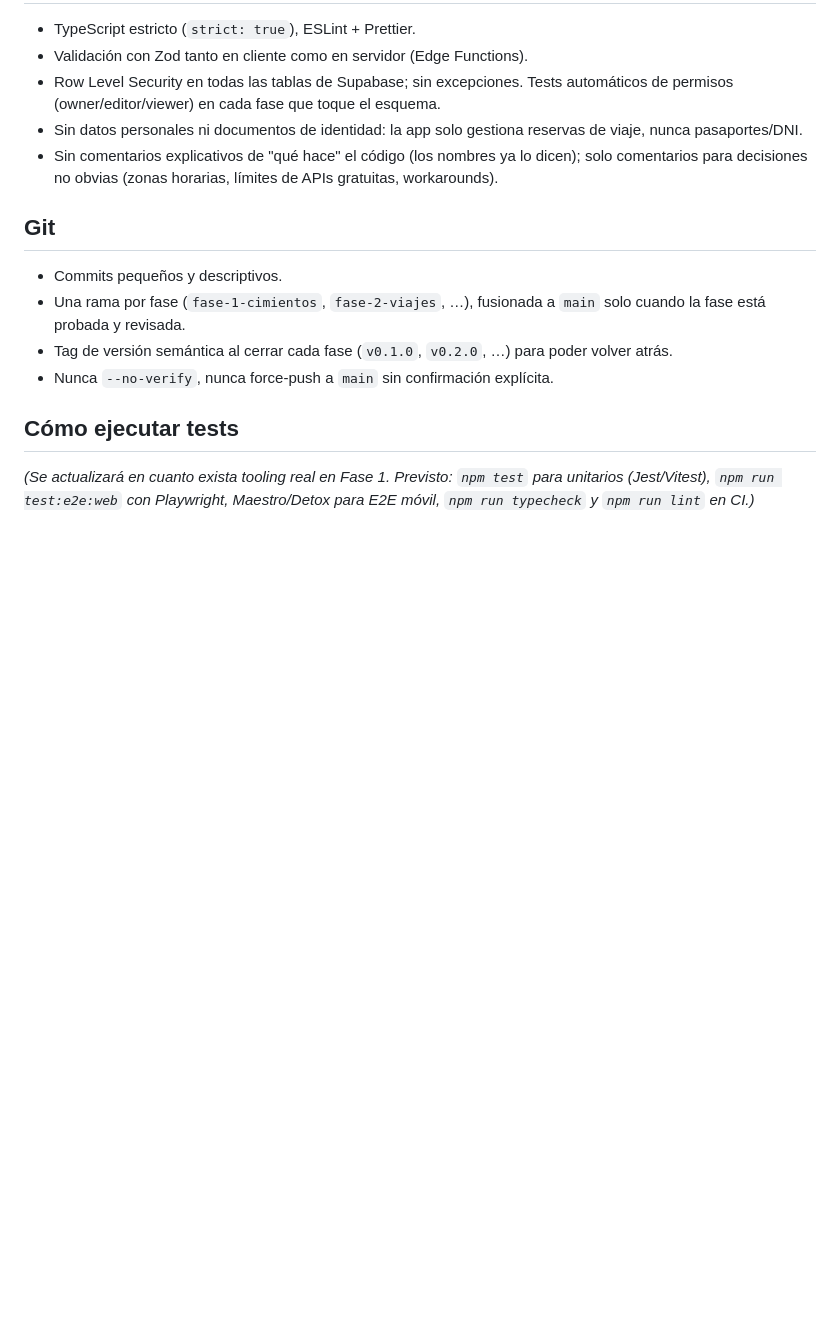
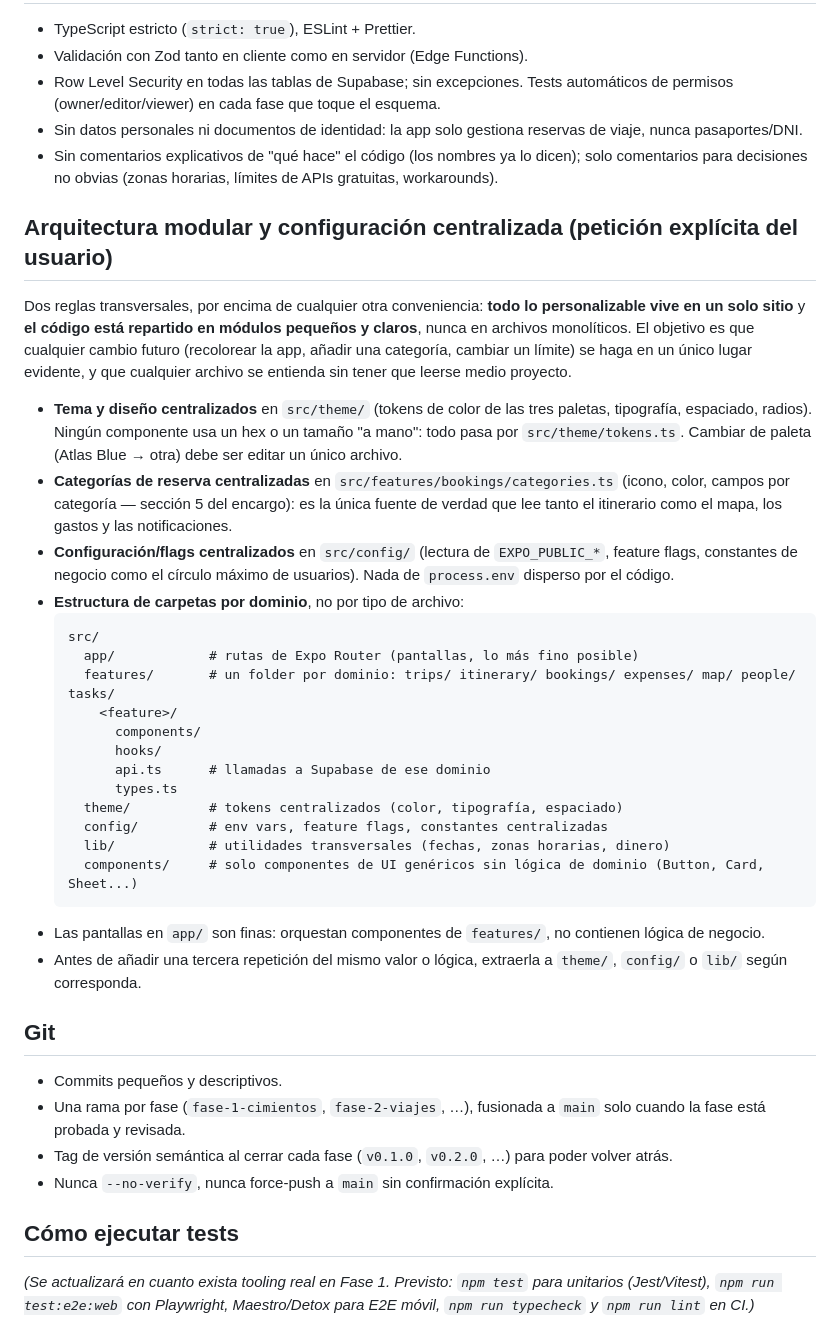
Before and after one commit to rubben249/tripit, a Markdown page: CLAUDE.md, the part around the change. GitHub-like rendering; blank space fills up the shorter version.

Commit message:
Approve Fase 1 design: Atlas Blue palette, typography, navigation
Records the user's design sign-off (palette, type pairing, bottom
tabs / sidebar nav) and two new cross-cutting rules: centralized
theme/config and a domain-modular src/ layout, plus an Apple Maps
fluidity note for the Fase 4 globe work.

````diff
--- a/CLAUDE.md
+++ b/CLAUDE.md
@@ -38,6 +38,31 @@ Por petición explícita del usuario, cualquier dato que pueda cambiar en el fut
 - Sin datos personales ni documentos de identidad: la app solo gestiona reservas de viaje, nunca pasaportes/DNI.
 - Sin comentarios explicativos de "qué hace" el código (los nombres ya lo dicen); solo comentarios para decisiones no obvias (zonas horarias, límites de APIs gratuitas, workarounds).
 
+## Arquitectura modular y configuración centralizada (petición explícita del usuario)
+
+Dos reglas transversales, por encima de cualquier otra conveniencia: **todo lo personalizable vive en un solo sitio** y **el código está repartido en módulos pequeños y claros**, nunca en archivos monolíticos. El objetivo es que cualquier cambio futuro (recolorear la app, añadir una categoría, cambiar un límite) se haga en un único lugar evidente, y que cualquier archivo se entienda sin tener que leerse medio proyecto.
+
+- **Tema y diseño centralizados** en `src/theme/` (tokens de color de las tres paletas, tipografía, espaciado, radios). Ningún componente usa un hex o un tamaño "a mano": todo pasa por `src/theme/tokens.ts`. Cambiar de paleta (Atlas Blue → otra) debe ser editar un único archivo.
+- **Categorías de reserva centralizadas** en `src/features/bookings/categories.ts` (icono, color, campos por categoría — sección 5 del encargo): es la única fuente de verdad que lee tanto el itinerario como el mapa, los gastos y las notificaciones.
+- **Configuración/flags centralizados** en `src/config/` (lectura de `EXPO_PUBLIC_*`, feature flags, constantes de negocio como el círculo máximo de usuarios). Nada de `process.env` disperso por el código.
+- **Estructura de carpetas por dominio**, no por tipo de archivo:
+  ```
+  src/
+    app/            # rutas de Expo Router (pantallas, lo más fino posible)
+    features/       # un folder por dominio: trips/ itinerary/ bookings/ expenses/ map/ people/ tasks/
+      <feature>/
+        components/
+        hooks/
+        api.ts      # llamadas a Supabase de ese dominio
+        types.ts
+    theme/          # tokens centralizados (color, tipografía, espaciado)
+    config/         # env vars, feature flags, constantes centralizadas
+    lib/            # utilidades transversales (fechas, zonas horarias, dinero)
+    components/     # solo componentes de UI genéricos sin lógica de dominio (Button, Card, Sheet...)
+  ```
+- Las pantallas en `app/` son finas: orquestan componentes de `features/`, no contienen lógica de negocio.
+- Antes de añadir una tercera repetición del mismo valor o lógica, extraerla a `theme/`, `config/` o `lib/` según corresponda.
+
 ## Git
 
 - Commits pequeños y descriptivos.
````
Also changed, not shown: docs/PLAN.md (+4 -3 lines).
